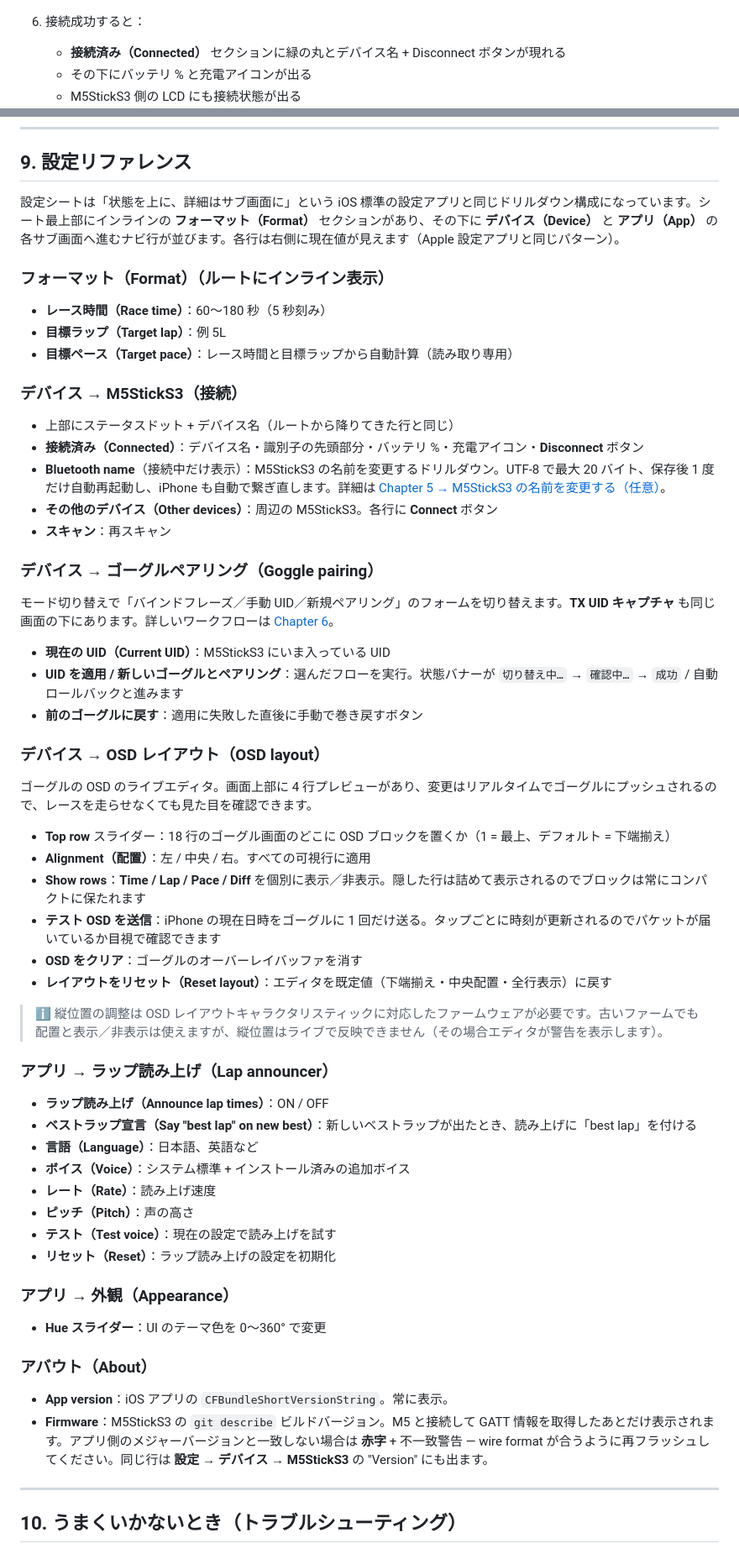
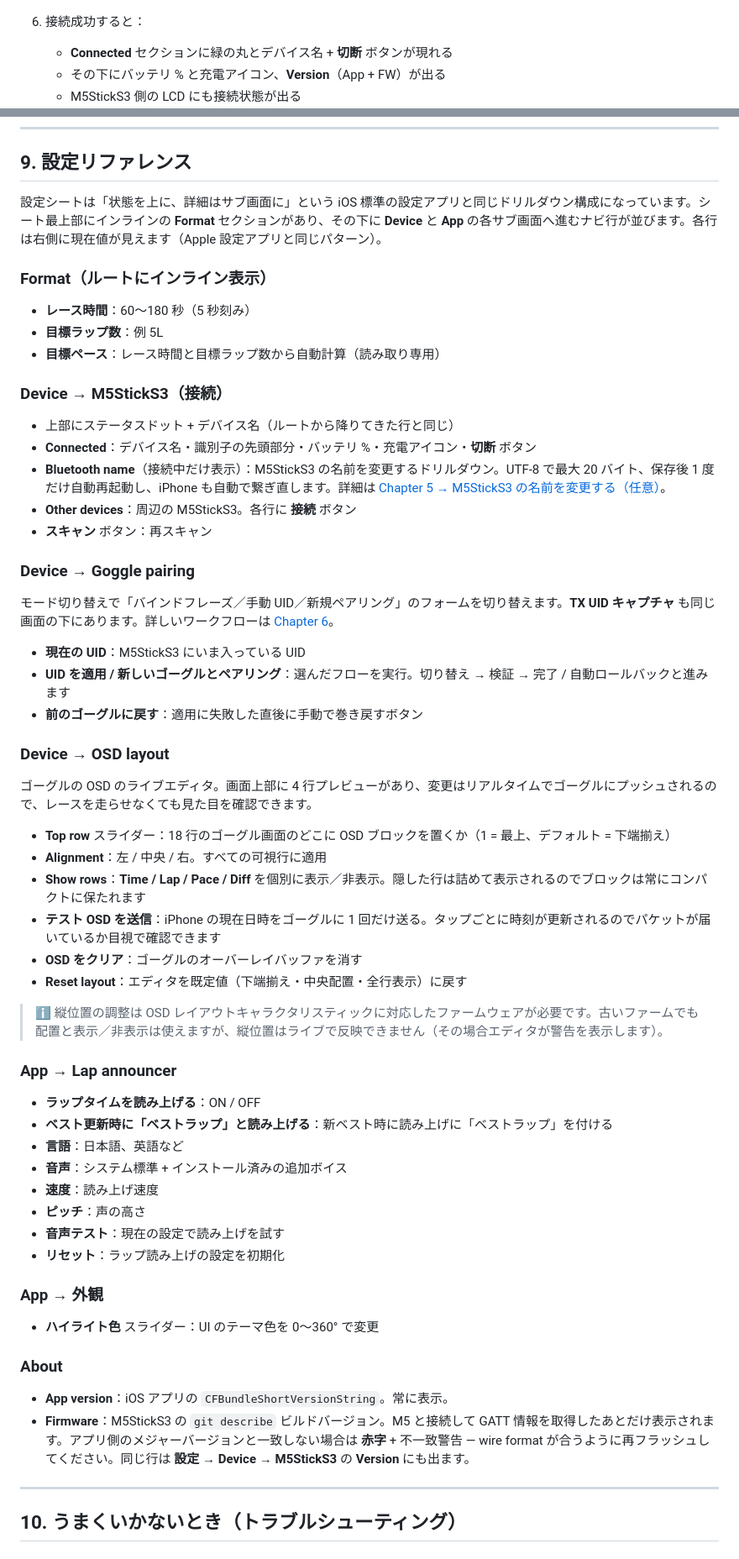
Before and after one commit to Saqoosha/HDZap, a Markdown page: docs/manual/ja.md, 2 parts joined by grey strips. Shown at 84% size. GitHub-like rendering.

```diff
--- a/docs/manual/ja.md
+++ b/docs/manual/ja.md
@@ -178,8 +178,8 @@ iPhone と M5StickS3 を Bluetooth で接続します。
    <img src="images/05-bluetooth-before.png" alt="M5StickS3 サブ画面 接続前" width="320" />
 
 6. 接続成功すると：
-   - **接続済み（Connected）** セクションに緑の丸とデバイス名 + Disconnect ボタンが現れる
-   - その下にバッテリ % と充電アイコンが出る
+   - **Connected** セクションに緑の丸とデバイス名 + **切断** ボタンが現れる
+   - その下にバッテリ % と充電アイコン、**Version**（App + FW）が出る
    - M5StickS3 側の LCD にも接続状態が出る
 
    <img src="images/05-bluetooth-after.png" alt="M5StickS3 サブ画面 接続後" width="320" />
@@ -437,62 +439,62 @@ bind ができたら、いよいよ走らせます。
 
 ## 9. 設定リファレンス
 
-設定シートは「状態を上に、詳細はサブ画面に」という iOS 標準の設定アプリと同じドリルダウン構成になっています。シート最上部にインラインの **フォーマット（Format）** セクションがあり、その下に **デバイス（Device）** と **アプリ（App）** の各サブ画面へ進むナビ行が並びます。各行は右側に現在値が見えます（Apple 設定アプリと同じパターン）。
+設定シートは「状態を上に、詳細はサブ画面に」という iOS 標準の設定アプリと同じドリルダウン構成になっています。シート最上部にインラインの **Format** セクションがあり、その下に **Device** と **App** の各サブ画面へ進むナビ行が並びます。各行は右側に現在値が見えます（Apple 設定アプリと同じパターン）。
 
-### フォーマット（Format）（ルートにインライン表示）
+### Format（ルートにインライン表示）
 
-- **レース時間（Race time）**：60〜180 秒（5 秒刻み）
-- **目標ラップ（Target lap）**：例 5L
-- **目標ペース（Target pace）**：レース時間と目標ラップから自動計算（読み取り専用）
+- **レース時間**：60〜180 秒（5 秒刻み）
+- **目標ラップ数**：例 5L
+- **目標ペース**：レース時間と目標ラップ数から自動計算（読み取り専用）
 
-### デバイス → M5StickS3（接続）
+### Device → M5StickS3（接続）
 
 - 上部にステータスドット + デバイス名（ルートから降りてきた行と同じ）
-- **接続済み（Connected）**：デバイス名・識別子の先頭部分・バッテリ %・充電アイコン・**Disconnect** ボタン
+- **Connected**：デバイス名・識別子の先頭部分・バッテリ %・充電アイコン・**切断** ボタン
 - **Bluetooth name**（接続中だけ表示）：M5StickS3 の名前を変更するドリルダウン。UTF-8 で最大 20 バイト、保存後 1 度だけ自動再起動し、iPhone も自動で繋ぎ直します。詳細は [Chapter 5 → M5StickS3 の名前を変更する（任意）](#m5sticks3-の名前を変更する任意)。
-- **その他のデバイス（Other devices）**：周辺の M5StickS3。各行に **Connect** ボタン
-- **スキャン**：再スキャン
+- **Other devices**：周辺の M5StickS3。各行に **接続** ボタン
+- **スキャン** ボタン：再スキャン
 
-### デバイス → ゴーグルペアリング（Goggle pairing）
+### Device → Goggle pairing
 
 モード切り替えで「バインドフレーズ／手動 UID／新規ペアリング」のフォームを切り替えます。**TX UID キャプチャ** も同じ画面の下にあります。詳しいワークフローは [Chapter 6](#6-hdzero-goggle-と-bind-する)。
 
-- **現在の UID（Current UID）**：M5StickS3 にいま入っている UID
-- **UID を適用 / 新しいゴーグルとペアリング**：選んだフローを実行。状態バナーが `切り替え中…` → `確認中…` → `成功` / 自動ロールバックと進みます
+- **現在の UID**：M5StickS3 にいま入っている UID
+- **UID を適用 / 新しいゴーグルとペアリング**：選んだフローを実行。切り替え → 検証 → 完了 / 自動ロールバックと進みます
 - **前のゴーグルに戻す**：適用に失敗した直後に手動で巻き戻すボタン
 
-### デバイス → OSD レイアウト（OSD layout）
+### Device → OSD layout
 
 ゴーグルの OSD のライブエディタ。画面上部に 4 行プレビューがあり、変更はリアルタイムでゴーグルにプッシュされるので、レースを走らせなくても見た目を確認できます。
 
 - **Top row** スライダー：18 行のゴーグル画面のどこに OSD ブロックを置くか（1 = 最上、デフォルト = 下端揃え）
-- **Alignment（配置）**：左 / 中央 / 右。すべての可視行に適用
+- **Alignment**：左 / 中央 / 右。すべての可視行に適用
 - **Show rows**：**Time / Lap / Pace / Diff** を個別に表示／非表示。隠した行は詰めて表示されるのでブロックは常にコンパクトに保たれます
 - **テスト OSD を送信**：iPhone の現在日時をゴーグルに 1 回だけ送る。タップごとに時刻が更新されるのでパケットが届いているか目視で確認できます
 - **OSD をクリア**：ゴーグルのオーバーレイバッファを消す
-- **レイアウトをリセット（Reset layout）**：エディタを既定値（下端揃え・中央配置・全行表示）に戻す
+- **Reset layout**：エディタを既定値（下端揃え・中央配置・全行表示）に戻す
 
 > ℹ️ 縦位置の調整は OSD レイアウトキャラクタリスティックに対応したファームウェアが必要です。古いファームでも配置と表示／非表示は使えますが、縦位置はライブで反映できません（その場合エディタが警告を表示します）。
 
-### アプリ → ラップ読み上げ（Lap announcer）
+### App → Lap announcer
 
-- **ラップ読み上げ（Announce lap times）**：ON / OFF
-- **ベストラップ宣言（Say "best lap" on new best）**：新しいベストラップが出たとき、読み上げに「best lap」を付ける
-- **言語（Language）**：日本語、英語など
-- **ボイス（Voice）**：システム標準 + インストール済みの追加ボイス
-- **レート（Rate）**：読み上げ速度
-- **ピッチ（Pitch）**：声の高さ
-- **テスト（Test voice）**：現在の設定で読み上げを試す
-- **リセット（Reset）**：ラップ読み上げの設定を初期化
+- **ラップタイムを読み上げる**：ON / OFF
+- **ベスト更新時に「ベストラップ」と読み上げる**：新ベスト時に読み上げに「ベストラップ」を付ける
+- **言語**：日本語、英語など
+- **音声**：システム標準 + インストール済みの追加ボイス
+- **速度**：読み上げ速度
+- **ピッチ**：声の高さ
+- **音声テスト**：現在の設定で読み上げを試す
+- **リセット**：ラップ読み上げの設定を初期化
 
-### アプリ → 外観（Appearance）
+### App → 外観
 
-- **Hue スライダー**：UI のテーマ色を 0〜360° で変更
+- **ハイライト色** スライダー：UI のテーマ色を 0〜360° で変更
 
-### アバウト（About）
+### About
 
 - **App version**：iOS アプリの `CFBundleShortVersionString`。常に表示。
-- **Firmware**：M5StickS3 の `git describe` ビルドバージョン。M5 と接続して GATT 情報を取得したあとだけ表示されます。アプリ側のメジャーバージョンと一致しない場合は **赤字** + 不一致警告 — wire format が合うように再フラッシュしてください。同じ行は **設定 → デバイス → M5StickS3** の "Version" にも出ます。
+- **Firmware**：M5StickS3 の `git describe` ビルドバージョン。M5 と接続して GATT 情報を取得したあとだけ表示されます。アプリ側のメジャーバージョンと一致しない場合は **赤字** + 不一致警告 — wire format が合うように再フラッシュしてください。同じ行は **設定 → Device → M5StickS3** の **Version** にも出ます。
 
 ---
 
```
Also changed, not shown: other parts of docs/manual/ja.md (+32 -30 lines), docs/manual/en.md (+1 -1 lines).
